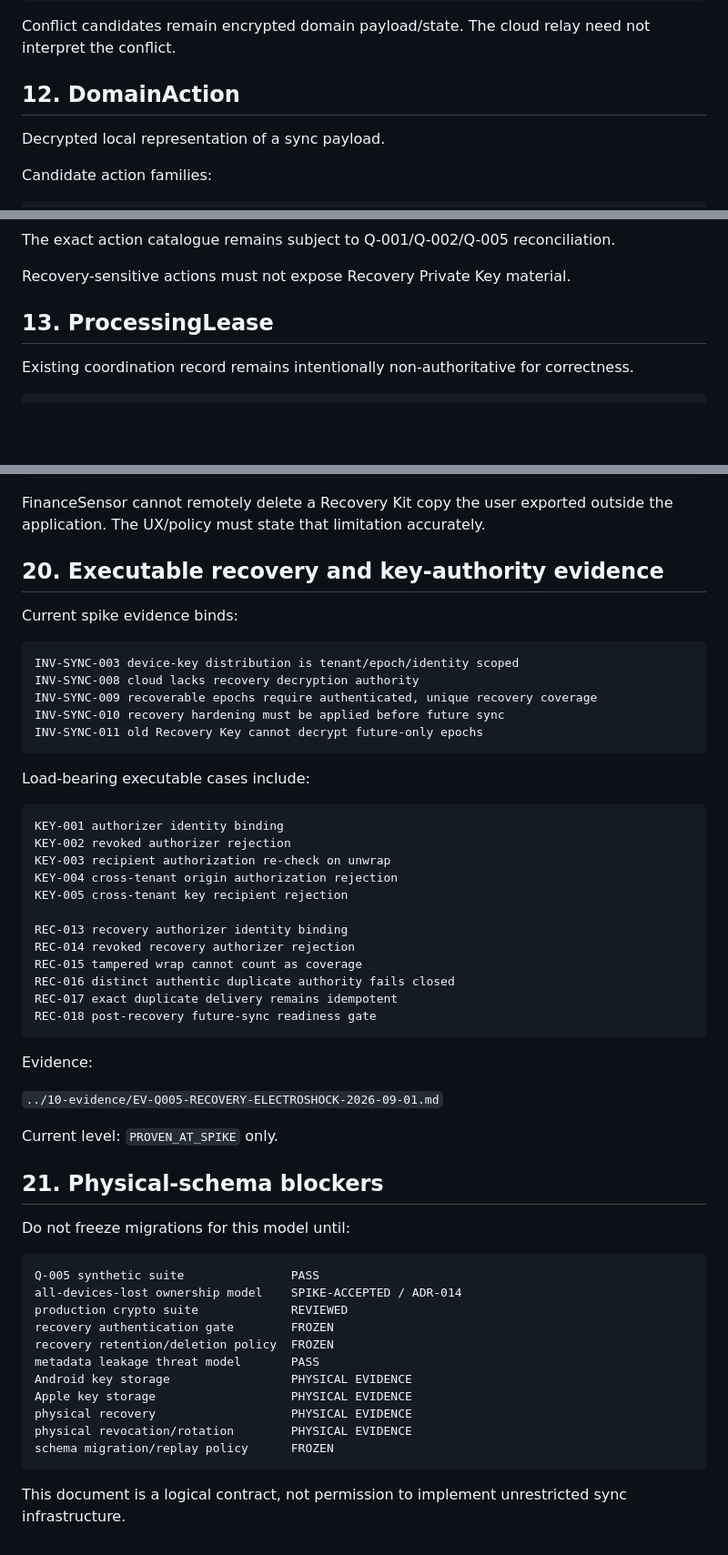
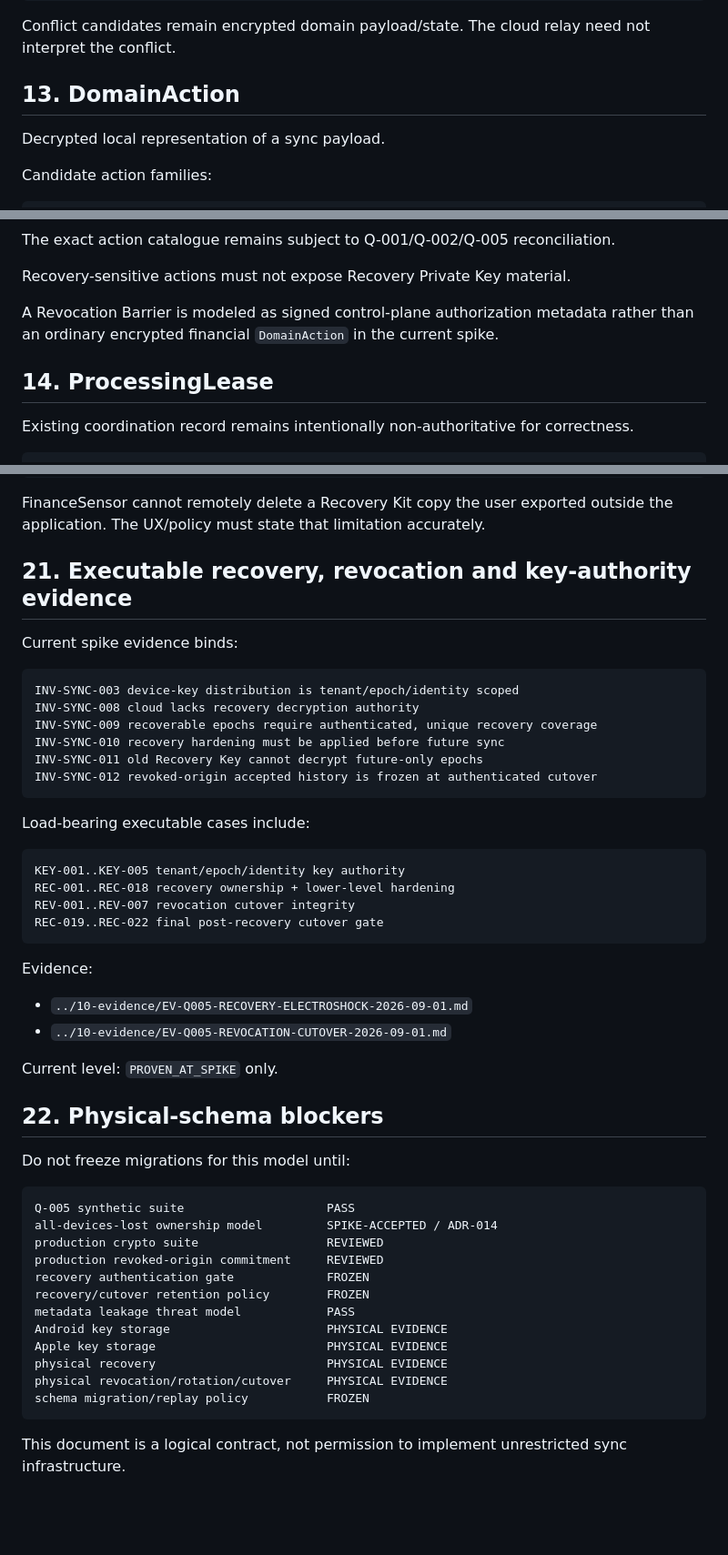
Before and after one commit to Em3rc0d/FinanceSensor, a Markdown page: mk0/05-data-model/SYNC-KEY-MODEL.md, 3 parts joined by grey strips. Shown at 91% size. Rendered like a GitHub page; blank space fills up the shorter version.

````diff
--- a/mk0/05-data-model/SYNC-KEY-MODEL.md
+++ b/mk0/05-data-model/SYNC-KEY-MODEL.md
@@ -284,7 +334,7 @@ resolved_at?
 
 Conflict candidates remain encrypted domain payload/state. The cloud relay need not interpret the conflict.
 
-## 12. DomainAction
+## 13. DomainAction
 
 Decrypted local representation of a sync payload.
 
@@ -307,7 +357,9 @@ The exact action catalogue remains subject to Q-001/Q-002/Q-005 reconciliation.
 
 Recovery-sensitive actions must not expose Recovery Private Key material.
 
-## 13. ProcessingLease
+A Revocation Barrier is modeled as signed control-plane authorization metadata rather than an ordinary encrypted financial `DomainAction` in the current spike.
+
+## 14. ProcessingLease
 
 Existing coordination record remains intentionally non-authoritative for correctness.
 
@@ -460,7 +552,7 @@ transient imported Recovery Private Key material
 
 FinanceSensor cannot remotely delete a Recovery Kit copy the user exported outside the application. The UX/policy must state that limitation accurately.
 
-## 20. Executable recovery and key-authority evidence
+## 21. Executable recovery, revocation and key-authority evidence
 
 Current spike evidence binds:
 
@@ -470,47 +562,42 @@ INV-SYNC-008 cloud lacks recovery decryption authority
 INV-SYNC-009 recoverable epochs require authenticated, unique recovery coverage
 INV-SYNC-010 recovery hardening must be applied before future sync
 INV-SYNC-011 old Recovery Key cannot decrypt future-only epochs
+INV-SYNC-012 revoked-origin accepted history is frozen at authenticated cutover
 ```
 
 Load-bearing executable cases include:
 
 ```text
-KEY-001 authorizer identity binding
-KEY-002 revoked authorizer rejection
-KEY-003 recipient authorization re-check on unwrap
-KEY-004 cross-tenant origin authorization rejection
-KEY-005 cross-tenant key recipient rejection
-
-REC-013 recovery authorizer identity binding
-REC-014 revoked recovery authorizer rejection
-REC-015 tampered wrap cannot count as coverage
-REC-016 distinct authentic duplicate authority fails closed
-REC-017 exact duplicate delivery remains idempotent
-REC-018 post-recovery future-sync readiness gate
+KEY-001..KEY-005 tenant/epoch/identity key authority
+REC-001..REC-018 recovery ownership + lower-level hardening
+REV-001..REV-007 revocation cutover integrity
+REC-019..REC-022 final post-recovery cutover gate
 ```
 
 Evidence:
 
-`../10-evidence/EV-Q005-RECOVERY-ELECTROSHOCK-2026-09-01.md`
+- `../10-evidence/EV-Q005-RECOVERY-ELECTROSHOCK-2026-09-01.md`
+- `../10-evidence/EV-Q005-REVOCATION-CUTOVER-2026-09-01.md`
 
 Current level: `PROVEN_AT_SPIKE` only.
 
-## 21. Physical-schema blockers
+## 22. Physical-schema blockers
 
 Do not freeze migrations for this model until:
 
 ```text
-Q-005 synthetic suite               PASS
-all-devices-lost ownership model    SPIKE-ACCEPTED / ADR-014
-production crypto suite             REVIEWED
-recovery authentication gate        FROZEN
-recovery retention/deletion policy  FROZEN
-metadata leakage threat model       PASS
-Android key storage                 PHYSICAL EVIDENCE
-Apple key storage                   PHYSICAL EVIDENCE
-physical recovery                   PHYSICAL EVIDENCE
-physical revocation/rotation        PHYSICAL EVIDENCE
-schema migration/replay policy      FROZEN
+Q-005 synthetic suite                    PASS
+all-devices-lost ownership model         SPIKE-ACCEPTED / ADR-014
+production crypto suite                  REVIEWED
+production revoked-origin commitment     REVIEWED
+recovery authentication gate             FROZEN
+recovery/cutover retention policy        FROZEN
+metadata leakage threat model            PASS
+Android key storage                      PHYSICAL EVIDENCE
+Apple key storage                        PHYSICAL EVIDENCE
+physical recovery                        PHYSICAL EVIDENCE
+physical revocation/rotation/cutover     PHYSICAL EVIDENCE
+schema migration/replay policy           FROZEN
 ```
 
 This document is a logical contract, not permission to implement unrestricted sync infrastructure.
````
Also changed, not shown: other parts of mk0/05-data-model/SYNC-KEY-MODEL.md (+105 -15 lines).
